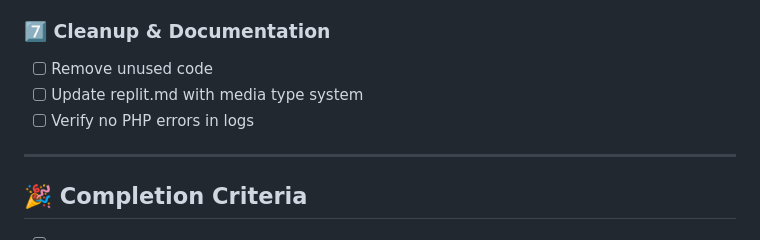
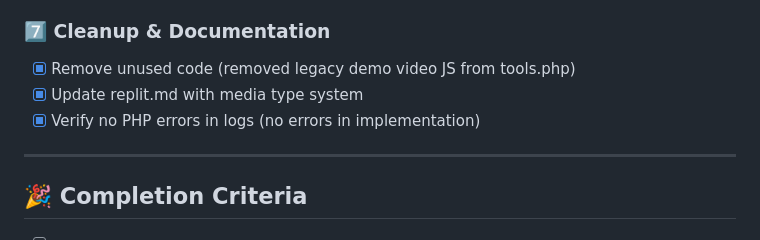
Before and after one commit to LordMirex/WebDaddy, a Markdown page: fix.md, the part around the change. Rendered like a GitHub page.

```diff
--- a/fix.md
+++ b/fix.md
@@ -69,9 +69,9 @@ The current admin forms confuse different media types:
 - [ ] Verify no console errors
 
 ### 7️⃣ Cleanup & Documentation
-- [ ] Remove unused code
-- [ ] Update replit.md with media type system
-- [ ] Verify no PHP errors in logs
+- [x] Remove unused code (removed legacy demo video JS from tools.php)
+- [x] Update replit.md with media type system
+- [x] Verify no PHP errors in logs (no errors in implementation)
 
 ---
 
```
Also changed, not shown: replit.md (+7 -2 lines).
